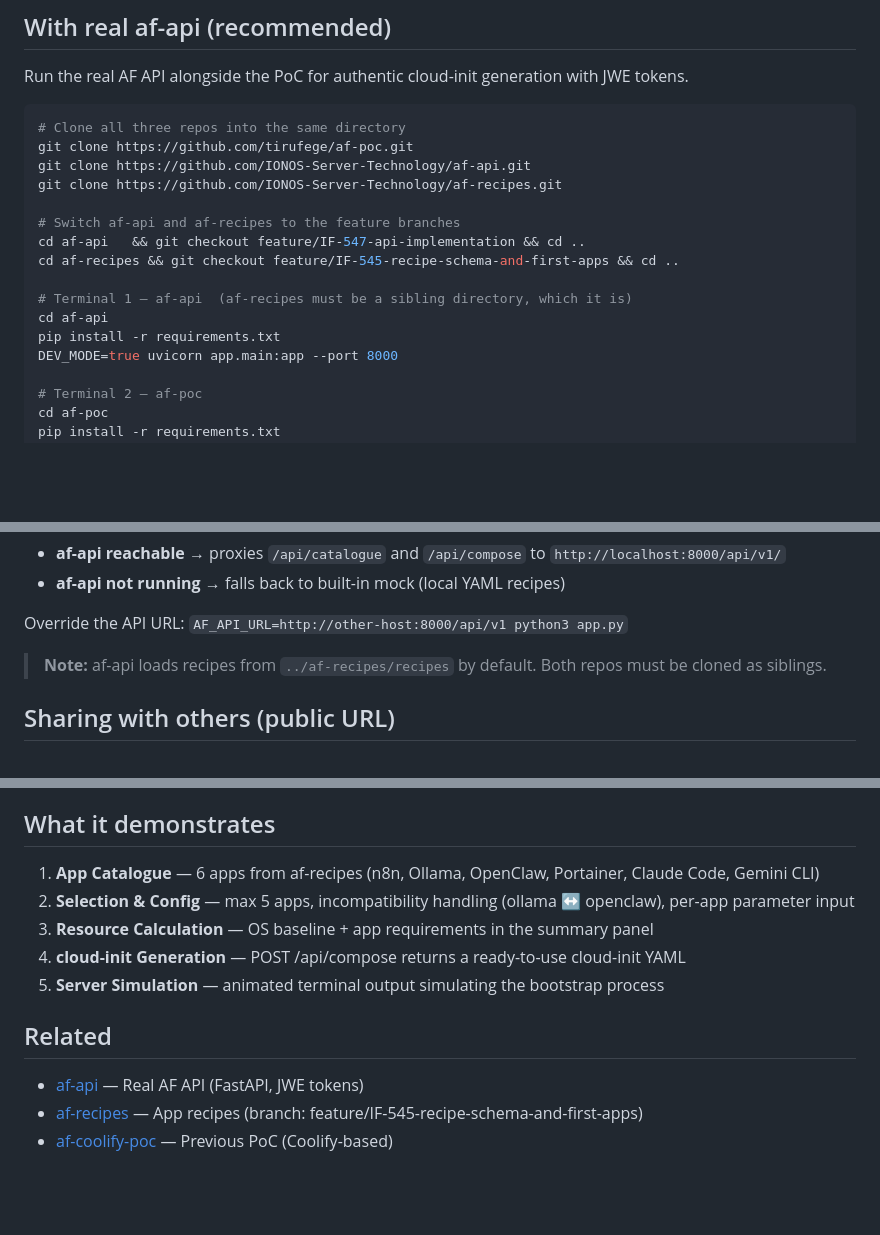
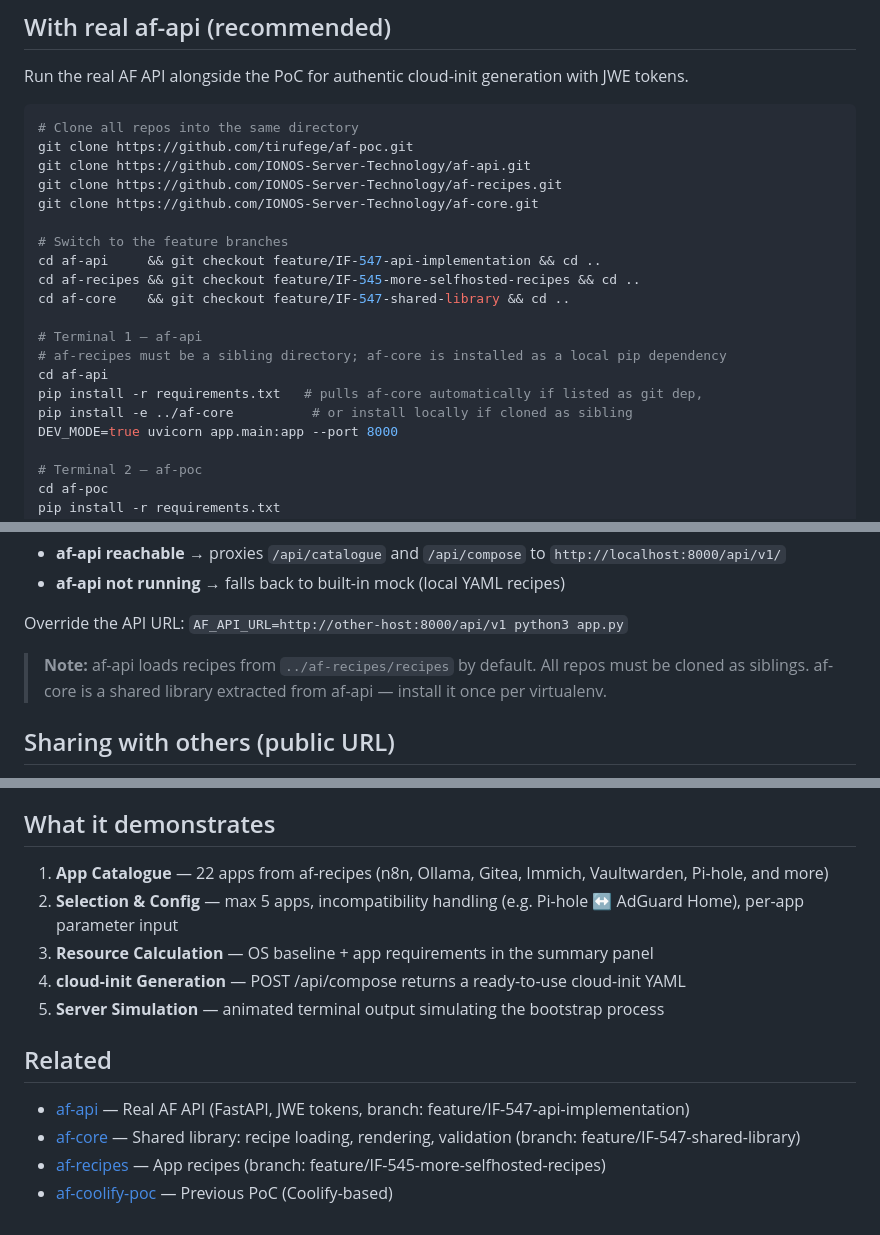
Before and after one commit to tirufege/af-poc, a Markdown page: README.md, 3 parts joined by grey strips. Rendered like a GitHub page; blank space fills up the shorter version.

Commit message:
docs: add af-core dependency, update recipes branch and app count

````diff
--- a/README.md
+++ b/README.md
@@ -20,18 +20,22 @@ Open http://localhost:5050
 Run the real AF API alongside the PoC for authentic cloud-init generation with JWE tokens.
 
 ```bash
-# Clone all three repos into the same directory
+# Clone all repos into the same directory
 git clone https://github.com/tirufege/af-poc.git
 git clone https://github.com/IONOS-Server-Technology/af-api.git
 git clone https://github.com/IONOS-Server-Technology/af-recipes.git
+git clone https://github.com/IONOS-Server-Technology/af-core.git
 
-# Switch af-api and af-recipes to the feature branches
-cd af-api   && git checkout feature/IF-547-api-implementation && cd ..
-cd af-recipes && git checkout feature/IF-545-recipe-schema-and-first-apps && cd ..
+# Switch to the feature branches
+cd af-api     && git checkout feature/IF-547-api-implementation && cd ..
+cd af-recipes && git checkout feature/IF-545-more-selfhosted-recipes && cd ..
+cd af-core    && git checkout feature/IF-547-shared-library && cd ..
 
-# Terminal 1 — af-api  (af-recipes must be a sibling directory, which it is)
+# Terminal 1 — af-api
+# af-recipes must be a sibling directory; af-core is installed as a local pip dependency
 cd af-api
-pip install -r requirements.txt
+pip install -r requirements.txt   # pulls af-core automatically if listed as git dep,
+pip install -e ../af-core          # or install locally if cloned as sibling
 DEV_MODE=true uvicorn app.main:app --port 8000
 
 # Terminal 2 — af-poc
@@ -48,7 +52,7 @@ The PoC auto-detects whether af-api is running:
 
 Override the API URL: `AF_API_URL=http://other-host:8000/api/v1 python3 app.py`
 
-> **Note:** af-api loads recipes from `../af-recipes/recipes` by default. Both repos must be cloned as siblings.
+> **Note:** af-api loads recipes from `../af-recipes/recipes` by default. All repos must be cloned as siblings. af-core is a shared library extracted from af-api — install it once per virtualenv.
 
 ## Sharing with others (public URL)
 
@@ -67,14 +71,15 @@ Cloudflare prints a public HTTPS URL (e.g. `https://some-random-name.trycloudfla
 
 ## What it demonstrates
 
-1. **App Catalogue** — 6 apps from af-recipes (n8n, Ollama, OpenClaw, Portainer, Claude Code, Gemini CLI)
-2. **Selection & Config** — max 5 apps, incompatibility handling (ollama ↔ openclaw), per-app parameter input
+1. **App Catalogue** — 22 apps from af-recipes (n8n, Ollama, Gitea, Immich, Vaultwarden, Pi-hole, and more)
+2. **Selection & Config** — max 5 apps, incompatibility handling (e.g. Pi-hole ↔ AdGuard Home), per-app parameter input
 3. **Resource Calculation** — OS baseline + app requirements in the summary panel
 4. **cloud-init Generation** — POST /api/compose returns a ready-to-use cloud-init YAML
 5. **Server Simulation** — animated terminal output simulating the bootstrap process
 
 ## Related
 
-- [af-api](https://github.com/IONOS-Server-Technology/af-api) — Real AF API (FastAPI, JWE tokens)
-- [af-recipes](https://github.com/IONOS-Server-Technology/af-recipes) — App recipes (branch: feature/IF-545-recipe-schema-and-first-apps)
+- [af-api](https://github.com/IONOS-Server-Technology/af-api) — Real AF API (FastAPI, JWE tokens, branch: feature/IF-547-api-implementation)
+- [af-core](https://github.com/IONOS-Server-Technology/af-core) — Shared library: recipe loading, rendering, validation (branch: feature/IF-547-shared-library)
+- [af-recipes](https://github.com/IONOS-Server-Technology/af-recipes) — App recipes (branch: feature/IF-545-more-selfhosted-recipes)
 - [af-coolify-poc](https://github.com/tirufege/af-coolify-poc) — Previous PoC (Coolify-based)
````
